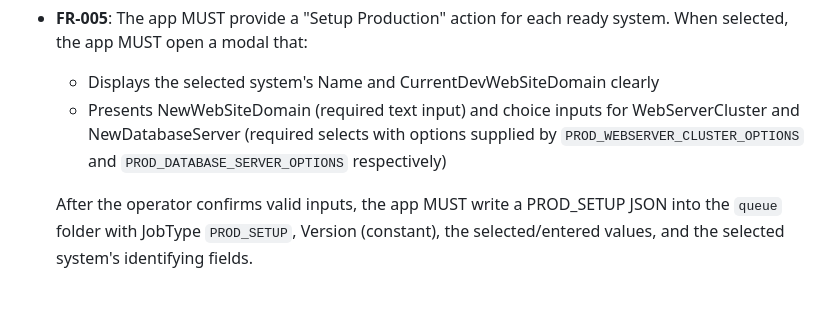
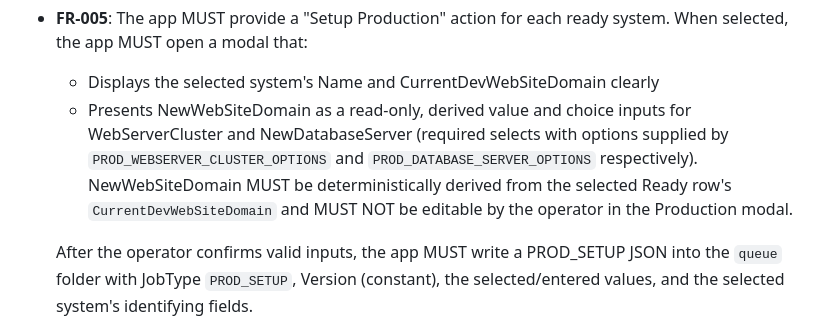
Before and after one commit to kevin-berquist/system-provisioning, a Markdown page: specs/001-showare-system-setup/spec.md, the part around the change. Rendered like a GitHub page; blank space fills up the shorter version.

Commit message:
spec: make NewWebSiteDomain read-only/derived in Production modal (resolve contradiction)

```diff
--- a/specs/001-showare-system-setup/spec.md
+++ b/specs/001-showare-system-setup/spec.md
@@ -121,7 +121,7 @@ Rationale: operations personnel need a low-friction way to create the JSON files
 - **FR-005**: The app MUST provide a "Setup Production" action for each ready system. When selected, the app MUST open a modal that:
 
    - Displays the selected system's Name and CurrentDevWebSiteDomain clearly
-   - Presents NewWebSiteDomain (required text input) and choice inputs for WebServerCluster and NewDatabaseServer (required selects with options supplied by `PROD_WEBSERVER_CLUSTER_OPTIONS` and `PROD_DATABASE_SERVER_OPTIONS` respectively)
+   - Presents NewWebSiteDomain as a read-only, derived value and choice inputs for WebServerCluster and NewDatabaseServer (required selects with options supplied by `PROD_WEBSERVER_CLUSTER_OPTIONS` and `PROD_DATABASE_SERVER_OPTIONS` respectively). NewWebSiteDomain MUST be deterministically derived from the selected Ready row's `CurrentDevWebSiteDomain` and MUST NOT be editable by the operator in the Production modal.
 
    After the operator confirms valid inputs, the app MUST write a PROD_SETUP JSON into the `queue` folder with JobType `PROD_SETUP`, Version (constant), the selected/entered values, and the selected system's identifying fields.
 
```
